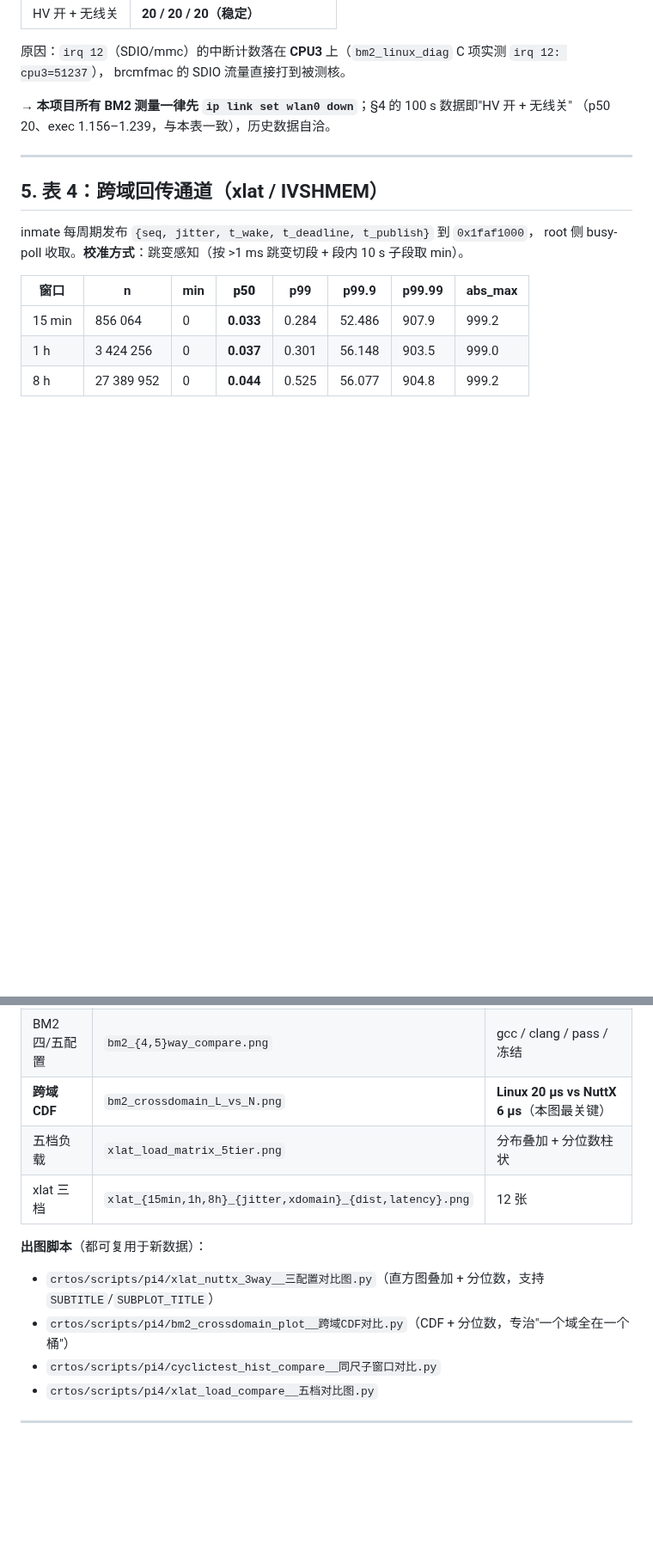
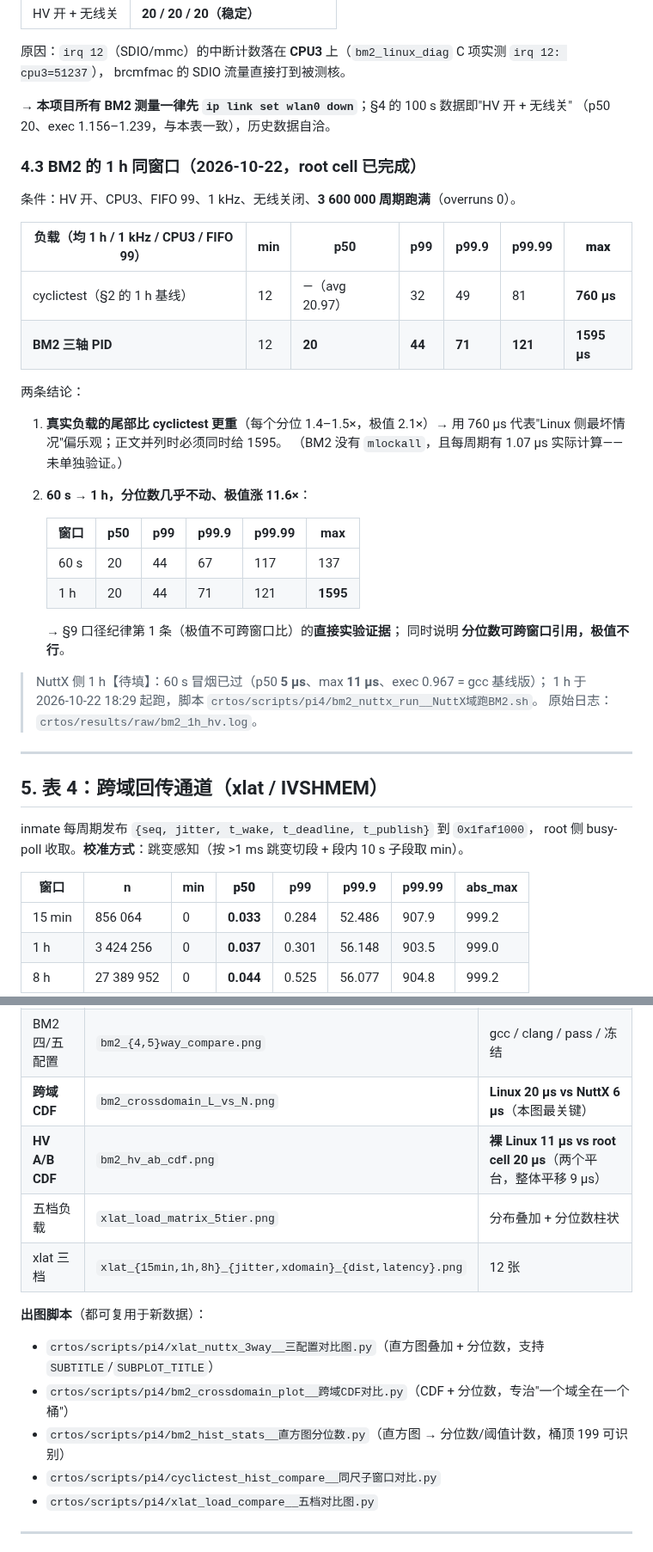
Before and after one commit to 1147426025lu-bot/K-Fusion, a Markdown page: kfusion/docs/RESULTS_ALL__全量实验汇总.md, 2 parts joined by grey strips. Shown at 86% size. GitHub-like rendering; blank space fills up the shorter version.

Commit message:
feat(pi4): BM2 1h 同窗口（root cell p50 20 / max 1595）+ HV A/B 图 + 直方图分位数脚本

```diff
--- a/kfusion/docs/RESULTS_ALL__全量实验汇总.md
+++ b/kfusion/docs/RESULTS_ALL__全量实验汇总.md
@@ -182,6 +182,34 @@ brcmfmac 的 SDIO 流量直接打到被测核。
 → **本项目所有 BM2 测量一律先 `ip link set wlan0 down`**；§4 的 100 s 数据即"HV 开 + 无线关"
 （p50 20、exec 1.156–1.239，与本表一致），历史数据自洽。
 
+### 4.3 BM2 的 1 h 同窗口（2026-10-22，root cell 已完成）
+
+条件：HV 开、CPU3、FIFO 99、1 kHz、无线关闭、**3 600 000 周期跑满**（overruns 0）。
+
+| 负载（均 1 h / 1 kHz / CPU3 / FIFO 99） | min | p50 | p99 | p99.9 | p99.99 | **max** |
+|---|---|---|---|---|---|---|
+| cyclictest（§2 的 1 h 基线） | 12 | —（avg 20.97） | 32 | 49 | 81 | **760 µs** |
+| **BM2 三轴 PID** | 12 | **20** | **44** | **71** | **121** | **1595 µs** |
+
+两条结论：
+
+1. **真实负载的尾部比 cyclictest 更重**（每个分位 1.4–1.5×，极值 2.1×）→
+   用 760 µs 代表"Linux 侧最坏情况"偏乐观；正文并列时必须同时给 1595。
+   （BM2 没有 `mlockall`，且每周期有 1.07 µs 实际计算——未单独验证。）
+2. **60 s → 1 h，分位数几乎不动、极值涨 11.6×**：
+
+   | 窗口 | p50 | p99 | p99.9 | p99.99 | max |
+   |---|---|---|---|---|---|
+   | 60 s | 20 | 44 | 67 | 117 | 137 |
+   | 1 h | 20 | 44 | 71 | 121 | **1595** |
+
+   → §9 口径纪律第 1 条（极值不可跨窗口比）的**直接实验证据**；
+   同时说明 **分位数可跨窗口引用，极值不行**。
+
+> NuttX 侧 1 h【待填】：60 s 冒烟已过（p50 **5 µs**、max **11 µs**、exec 0.967 = gcc 基线版）；
+> 1 h 于 2026-10-22 18:29 起跑，脚本 `crtos/scripts/pi4/bm2_nuttx_run__NuttX域跑BM2.sh`。
+> 原始日志：`crtos/results/raw/bm2_1h_hv.log`。
+
 ---
 
 ## 5. 表 4：跨域回传通道（xlat / IVSHMEM）
@@ -258,12 +286,14 @@ root 侧 busy-poll 收取。**校准方式**：跳变感知（按 >1 ms 跳变
 | 冻结对照 | `bm2_freeze_compare.png` | T1/T2 抖动重合、执行时间不同 |
 | BM2 四/五配置 | `bm2_{4,5}way_compare.png` | gcc / clang / pass / 冻结 |
 | **跨域 CDF** | `bm2_crossdomain_L_vs_N.png` | **Linux 20 µs vs NuttX 6 µs**（本图最关键） |
+| **HV A/B CDF** | `bm2_hv_ab_cdf.png` | **裸 Linux 11 µs vs root cell 20 µs**（两个平台，整体平移 9 µs） |
 | 五档负载 | `xlat_load_matrix_5tier.png` | 分布叠加 + 分位数柱状 |
 | xlat 三档 | `xlat_{15min,1h,8h}_{jitter,xdomain}_{dist,latency}.png` | 12 张 |
 
 **出图脚本**（都可复用于新数据）：
 - `crtos/scripts/pi4/xlat_nuttx_3way__三配置对比图.py`（直方图叠加 + 分位数，支持 `SUBTITLE`/`SUBPLOT_TITLE`）
 - `crtos/scripts/pi4/bm2_crossdomain_plot__跨域CDF对比.py`（CDF + 分位数，专治"一个域全在一个桶"）
+- `crtos/scripts/pi4/bm2_hist_stats__直方图分位数.py`（直方图 → 分位数/阈值计数，桶顶 199 可识别）
 - `crtos/scripts/pi4/cyclictest_hist_compare__同尺子窗口对比.py`
 - `crtos/scripts/pi4/xlat_load_compare__五档对比图.py`
 
```
Also changed, not shown: kfusion/docs/RESULT_BM2__三轴PID对比.md (+62 -0 lines), crtos/results/xlat/bm2_hv_ab_cdf.png (added), 12 other files.
